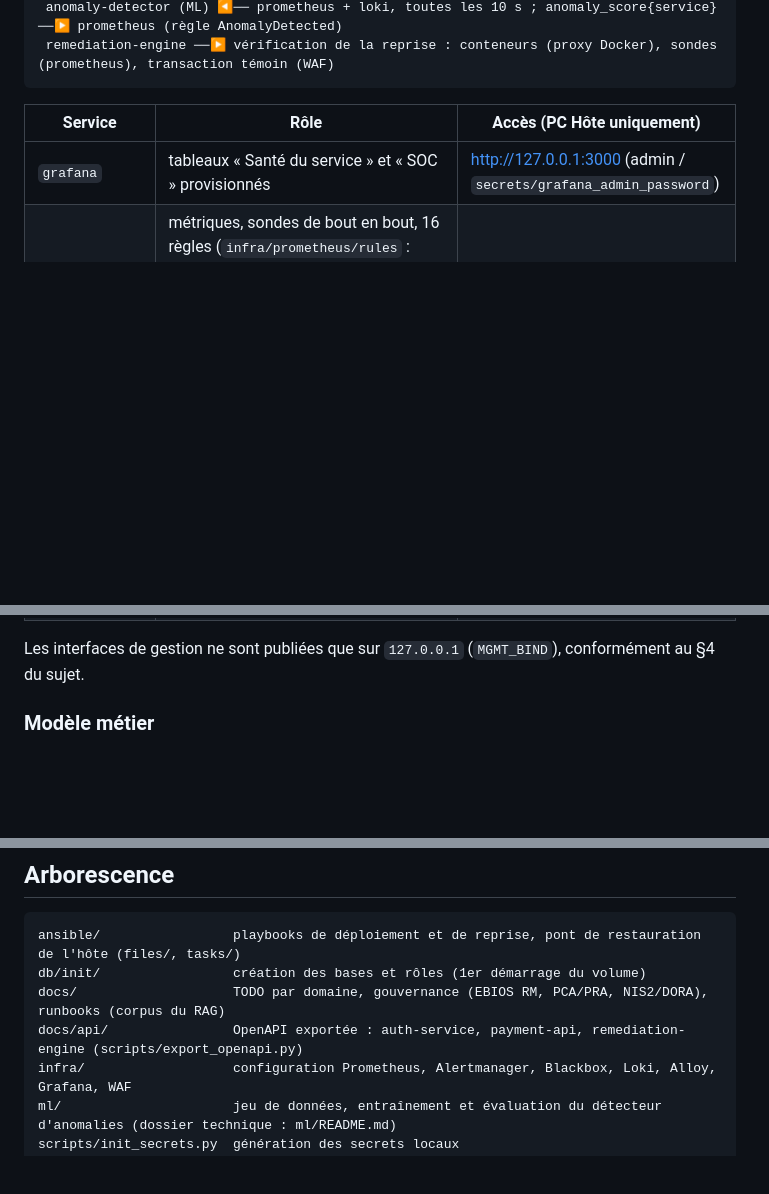
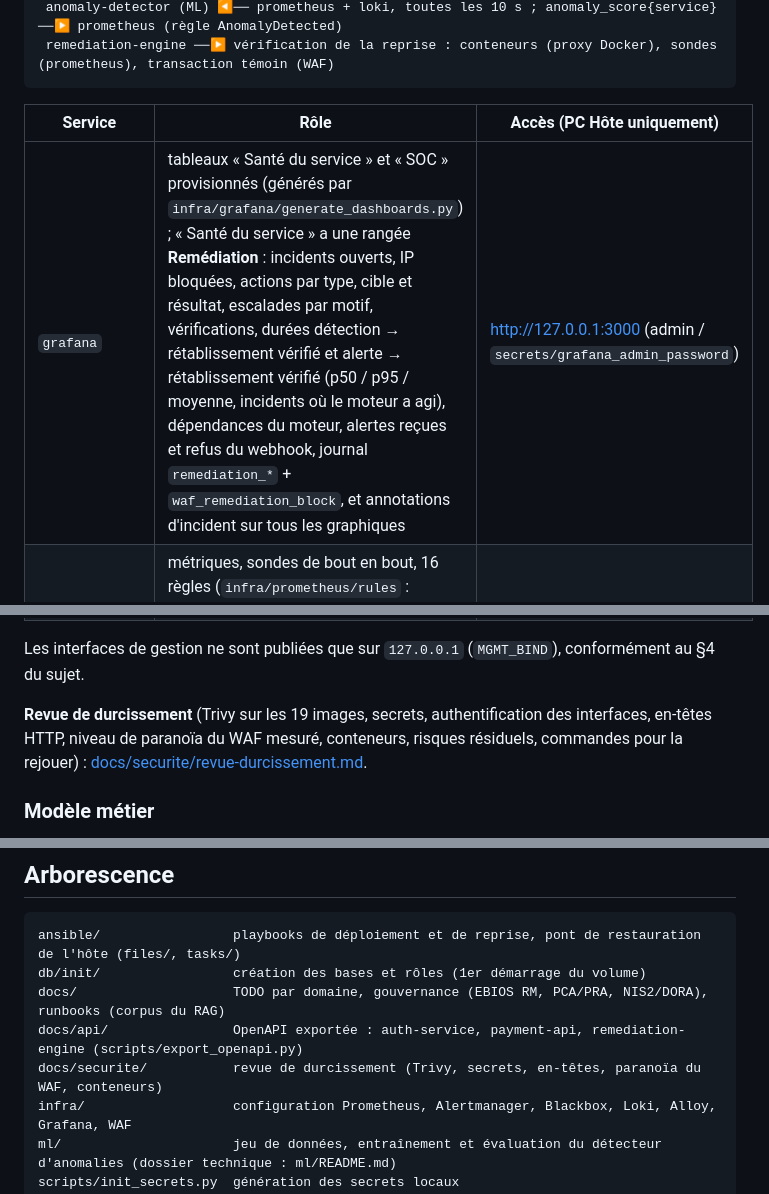
Before and after one commit to Alin1233/workshop, a Markdown page: README.md, 3 parts joined by grey strips. Drawn GitHub-style; blank space fills up the shorter version.

Commit message:
docs: rangée Grafana et revue de durcissement dans le README et le TODO

```diff
--- a/README.md
+++ b/README.md
@@ -53,7 +53,7 @@ vérifie la reprise par une transaction témoin.
 
 | Service | Rôle | Accès (PC Hôte uniquement) |
 |---|---|---|
-| `grafana` | tableaux « Santé du service » et « SOC » provisionnés | http://127.0.0.1:3000 (admin / `secrets/grafana_admin_password`) |
+| `grafana` | tableaux « Santé du service » et « SOC » provisionnés (générés par `infra/grafana/generate_dashboards.py`) ; « Santé du service » a une rangée **Remédiation** : incidents ouverts, IP bloquées, actions par type, cible et résultat, escalades par motif, vérifications, durées détection → rétablissement vérifié et alerte → rétablissement vérifié (p50 / p95 / moyenne, incidents où le moteur a agi), dépendances du moteur, alertes reçues et refus du webhook, journal `remediation_*` + `waf_remediation_block`, et annotations d'incident sur tous les graphiques | http://127.0.0.1:3000 (admin / `secrets/grafana_admin_password`) |
 | `prometheus` | métriques, sondes de bout en bout, 16 règles (`infra/prometheus/rules` : service, intégrité, détection ML `AnomalyDetected` et santé du détecteur, PC Hôte, sauvegardes, moteur de remédiation) | http://127.0.0.1:9090 (admin / `secrets/prometheus_password`) |
 | `alertmanager` | regroupe les alertes et les envoie au moteur de remédiation (`firing` et `resolved`, webhook authentifié par jeton porteur) | http://127.0.0.1:9093 (admin / `secrets/alertmanager_password`) |
 | `loki` | journaux centralisés + 5 règles SOC LogQL (`infra/loki/rules/fake/soc.yml`) | via `loki-proxy` |
@@ -69,6 +69,9 @@ vérifie la reprise par une transaction témoin.
 | `supervision-dashboard` | **écran de supervision du jury et du Clip Chrono** (React + Tailwind) : état global (opérationnel / incident / remédiation / rétabli), carte des composants, chronologie horodatée de la reprise, alertes, IP bloquées avec TTL, événements, historique ; back-for-front FastAPI en lecture seule (requêtes prédéfinies vers Prometheus, Alertmanager, Loki et l'API d'état du moteur, identifiants côté serveur) ([README](services/supervision-dashboard/README.md)) | http://127.0.0.1:8091 (admin / `secrets/supervision_password`) |
 
 Les interfaces de gestion ne sont publiées que sur `127.0.0.1` (`MGMT_BIND`), conformément au §4 du sujet.
+
+**Revue de durcissement** (Trivy sur les 19 images, secrets, authentification des interfaces, en-têtes HTTP, niveau de
+paranoïa du WAF mesuré, conteneurs, risques résiduels, commandes pour la rejouer) : [docs/securite/revue-durcissement.md](docs/securite/revue-durcissement.md).
 
 ### Modèle métier
 
@@ -140,6 +143,7 @@ ansible/                 playbooks de déploiement et de reprise, pont de restau
 db/init/                 création des bases et rôles (1er démarrage du volume)
 docs/                    TODO par domaine, gouvernance (EBIOS RM, PCA/PRA, NIS2/DORA), runbooks (corpus du RAG)
 docs/api/                OpenAPI exportée : auth-service, payment-api, remediation-engine (scripts/export_openapi.py)
+docs/securite/           revue de durcissement (Trivy, secrets, en-têtes, paranoïa du WAF, conteneurs)
 infra/                   configuration Prometheus, Alertmanager, Blackbox, Loki, Alloy, Grafana, WAF
 ml/                      jeu de données, entraînement et évaluation du détecteur d'anomalies (dossier technique : ml/README.md)
 scripts/init_secrets.py  génération des secrets locaux
```
Also changed, not shown: docs/TODO.md (+4 -2 lines).
